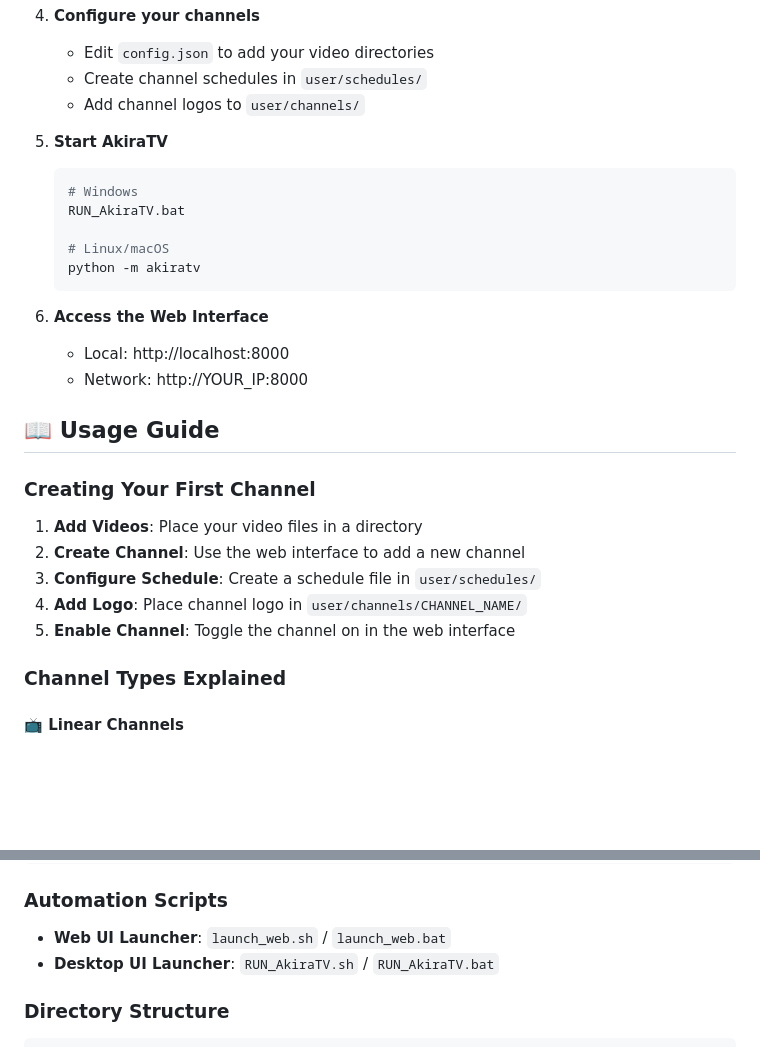
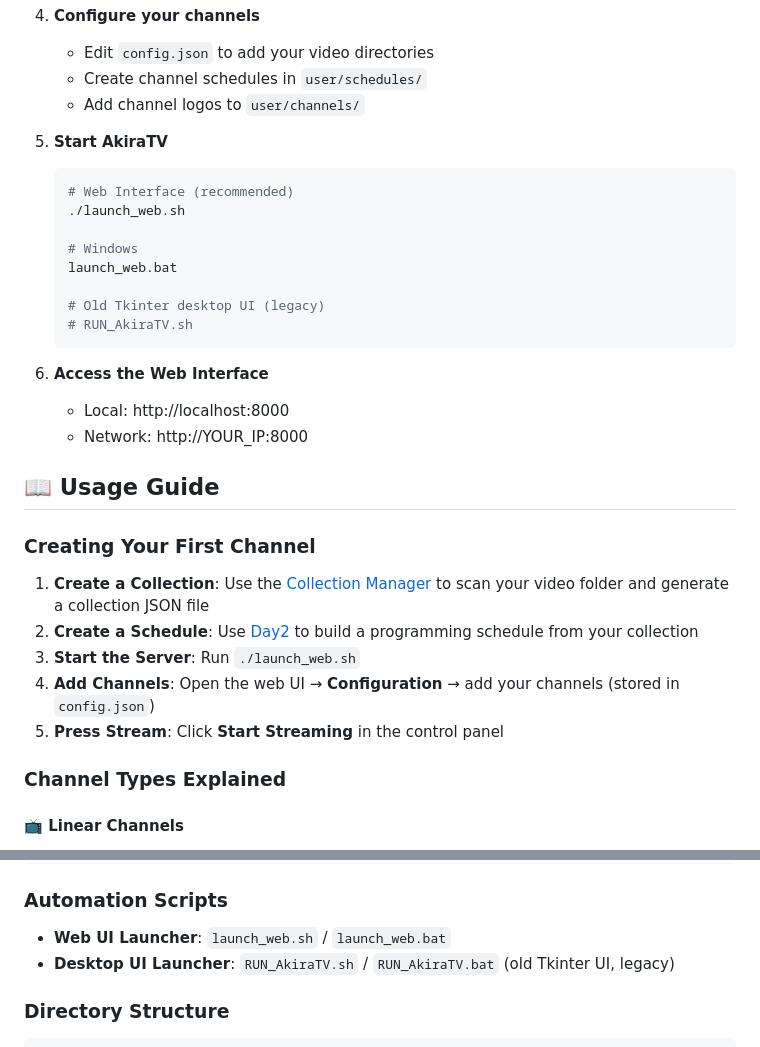
Before and after one commit to Akira1San/AkiraTV-IPTV-Streaming-Server, a Markdown page: README.md, 2 parts joined by grey strips. Drawn GitHub-style; blank space fills up the shorter version.

Commit message:
Update README: correct first channel workflow (Collection Manager + Day2), update startup to launch_web.sh, mark Tkinter UI as legacy

````diff
--- a/README.md
+++ b/README.md
@@ -86,11 +86,14 @@
 
 5. **Start AkiraTV**
    ```bash
+   # Web Interface (recommended)
+   ./launch_web.sh
+
    # Windows
-   RUN_AkiraTV.bat
+   launch_web.bat
 
-   # Linux/macOS
-   python -m akiratv
+   # Old Tkinter desktop UI (legacy)
+   # RUN_AkiraTV.sh
    ```
 
 6. **Access the Web Interface**
@@ -101,11 +104,13 @@
 
 ### Creating Your First Channel
 
-1. **Add Videos**: Place your video files in a directory
-2. **Create Channel**: Use the web interface to add a new channel
-3. **Configure Schedule**: Create a schedule file in `user/schedules/`
-4. **Add Logo**: Place channel logo in `user/channels/CHANNEL_NAME/`
-5. **Enable Channel**: Toggle the channel on in the web interface
+1. **Create a Collection**: Use the [Collection Manager](https://github.com/Akira1San/Collection-manager)
+   to scan your video folder and generate a collection JSON file
+2. **Create a Schedule**: Use [Day2](https://github.com/Akira1San/Day2) to build a programming
+   schedule from your collection
+3. **Start the Server**: Run `./launch_web.sh`
+4. **Add Channels**: Open the web UI → **Configuration** → add your channels (stored in `config.json`)
+5. **Press Stream**: Click **Start Streaming** in the control panel
 
 ### Channel Types Explained
 
@@ -431,7 +436,7 @@ GET /api/guide/weekly
 ### Automation Scripts
 
 - **Web UI Launcher**: `launch_web.sh` / `launch_web.bat`
-- **Desktop UI Launcher**: `RUN_AkiraTV.sh` / `RUN_AkiraTV.bat`
+- **Desktop UI Launcher**: `RUN_AkiraTV.sh` / `RUN_AkiraTV.bat` (old Tkinter UI, legacy)
 
 ### Directory Structure
 
````
